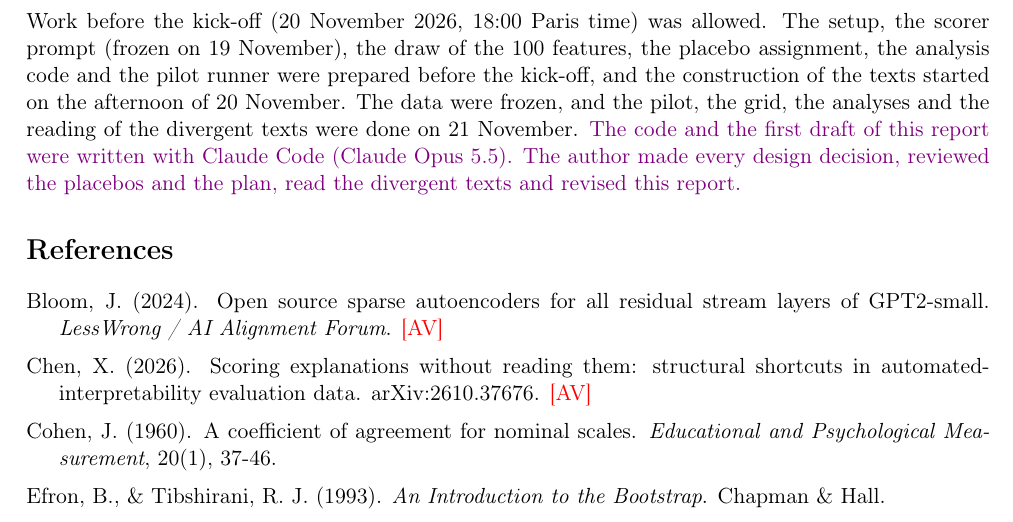
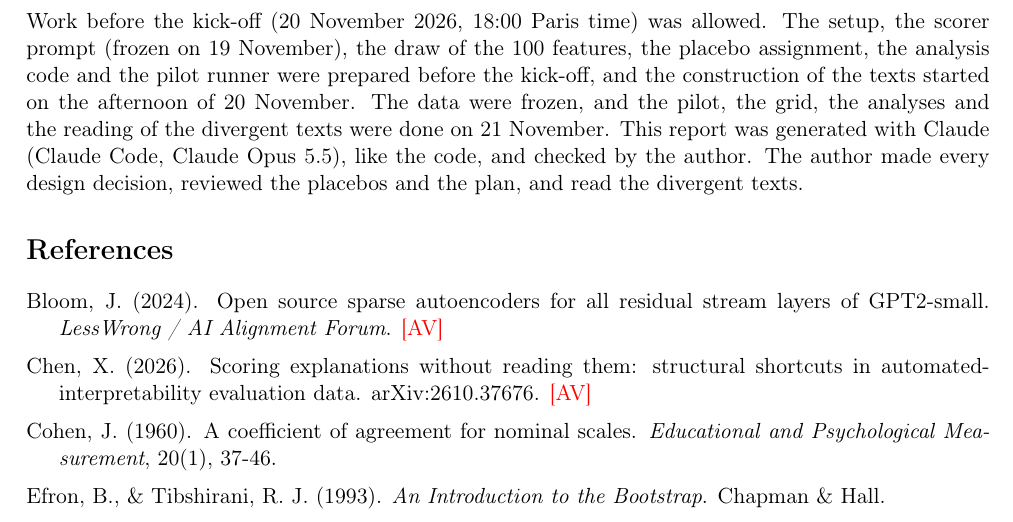
Before and after one commit to chadlis/scorer-agreement, a LaTeX paper (report/report_extended.tex): part of page 9 of 11, cut so that both start at the same text. Compiled offline with pdfLaTeX.

Commit message:
State that the report was generated with Claude and checked by the author
Co-Authored-By: Claude Opus 5.5 <noreply@anthropic.com>

```diff
--- a/report/report_extended.tex
+++ b/report/report_extended.tex
@@ -450,9 +450,9 @@ the scorer prompt (frozen on 19 November), the draw of the 100 features, the pla
 assignment, the analysis code and the pilot runner were prepared before the kick-off,
 and the construction of the texts started on the afternoon of 20 November. The data
 were frozen, and the pilot, the grid, the analyses and the reading of the divergent
-texts were done on 21 November. \interp{The code and the first draft of this report
-were written with Claude Code (Claude Opus 5.5). The author made every design decision,
-reviewed the placebos and the plan, read the divergent texts and revised this report.}
+texts were done on 21 November. This report was generated with Claude (Claude Code,
+Claude Opus 5.5), like the code, and checked by the author. The author made every design
+decision, reviewed the placebos and the plan, and read the divergent texts.
 
 \section*{References}
 
```
Also changed, not shown: report/report.tex (+2 -2 lines), report/report.pdf, report/report_extended.pdf.
